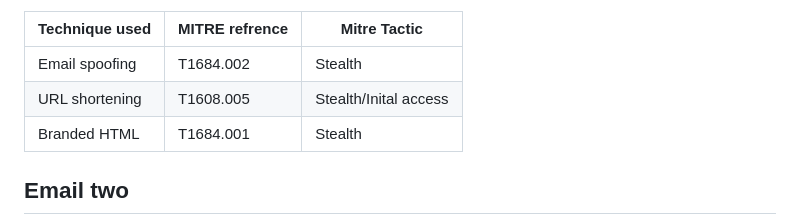
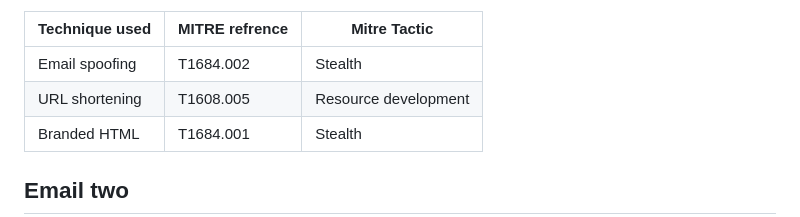
Before and after one commit to lewisjava/soc-portfolio, a Markdown page: writeups/thm/Phishing_emails_in_action.md, the part around one of its changes. Rendered like a GitHub page.

```diff
--- a/writeups/thm/Phishing_emails_in_action.md
+++ b/writeups/thm/Phishing_emails_in_action.md
@@ -30,7 +30,7 @@ Inspecting the button reveals it is actuall a redirecting link which when used i
 |Technique used|MITRE refrence|Mitre Tactic|
 |--------------|--------------|------|
 |Email spoofing|T1684.002|Stealth
-|URL shortening|T1608.005|Stealth/Inital access|
+|URL shortening|T1608.005|Resource development|
 |Branded HTML|T1684.001|Stealth
 
 ## Email two
```
Also changed, not shown: other parts of writeups/thm/Phishing_emails_in_action.md (+2 -2 lines).
